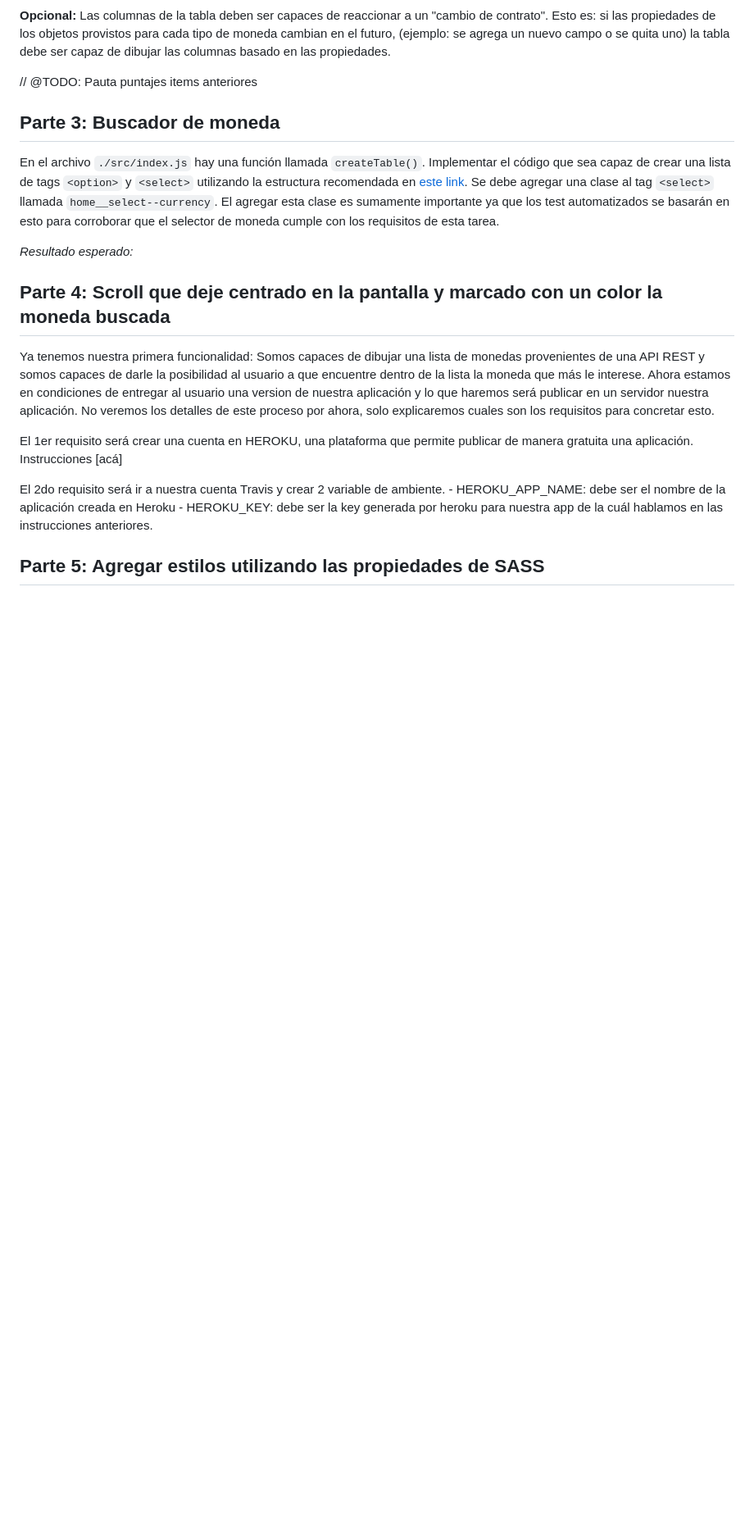
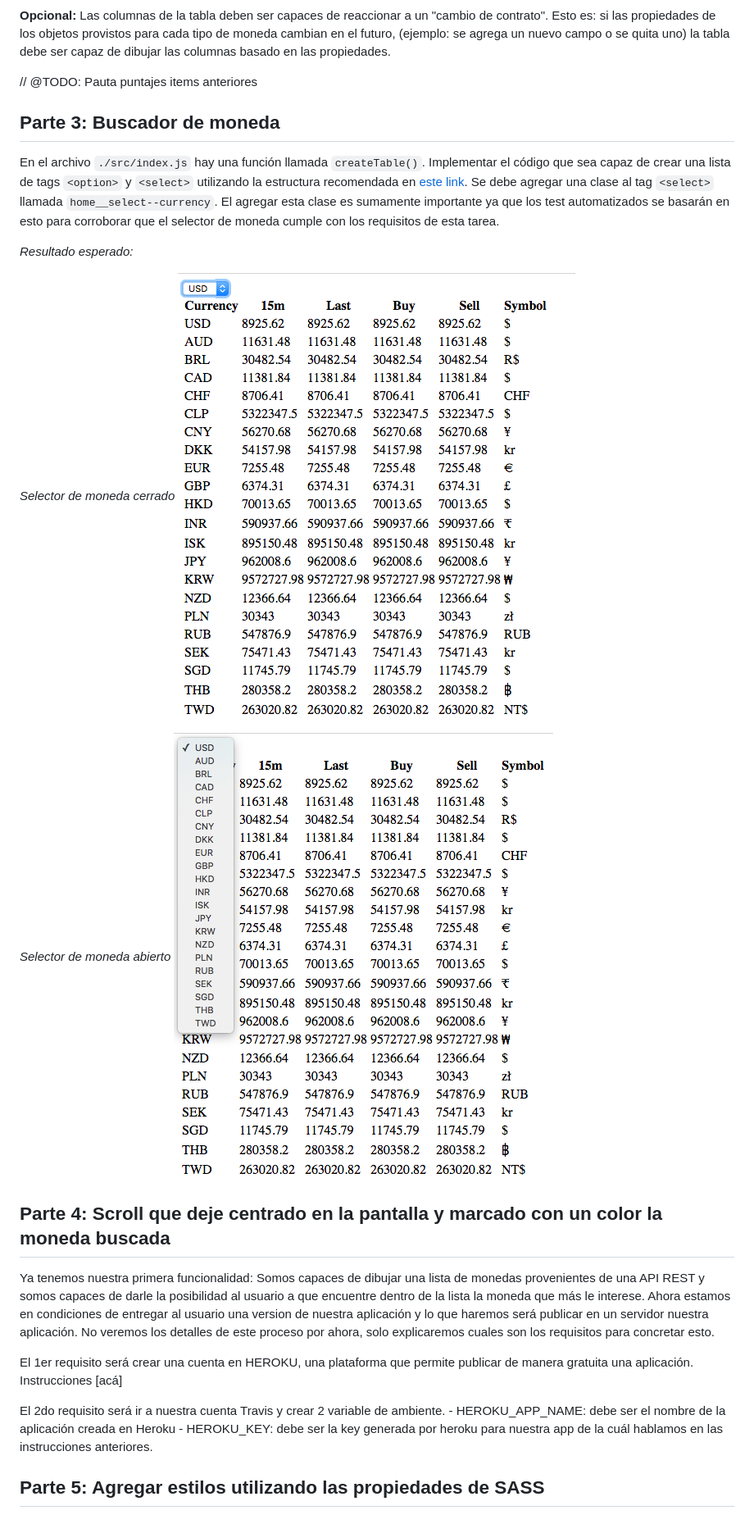
Before and after one commit to gpincheiraa/bln-frontend-project1, a Markdown page: README.md, the part around the change. Shown: that part at 82% size. Drawn GitHub-style; pictures changed too: docs/part3/img1.png (added), docs/part3/img2.png (added); blank space fills up the shorter version.

Commit message:
docs: actualización parte 3 tarea

```diff
--- a/README.md
+++ b/README.md
@@ -72,6 +72,12 @@ Se debe agregar una clase al tag `<select>` llamada `home__select--currency`. El
 
 *Resultado esperado:*
 
+*Selector de moneda cerrado*
+![Alt text](docs/part3/img2.png?raw=true "select closed")
+
+*Selector de moneda abierto*
+![Alt text](docs/part3/img1.png?raw=true "select opened")
+
 ## Parte 4: Scroll que deje centrado en la pantalla y marcado con un color la moneda buscada
 
 
```
